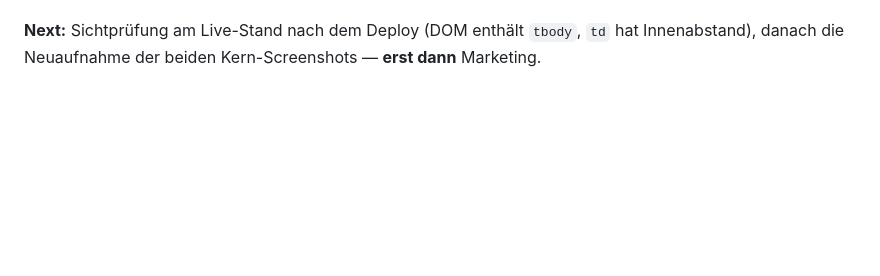
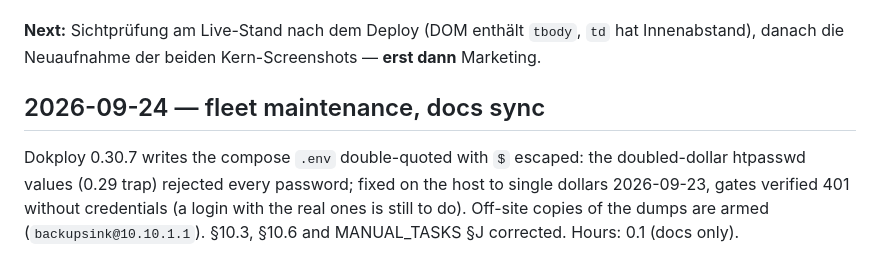
Before and after one commit to Stoicera/migration-lab-java, a Markdown page: docs/worklog.md, the part around the change. Drawn GitHub-style; blank space fills up the shorter version.

```diff
--- a/docs/worklog.md
+++ b/docs/worklog.md
@@ -1280,3 +1280,7 @@ Migration ein Aussehen verliert, ohne dass ein Test rot wird."
 
 **Next:** Sichtprüfung am Live-Stand nach dem Deploy (DOM enthält `tbody`, `td` hat Innenabstand),
 danach die Neuaufnahme der beiden Kern-Screenshots — **erst dann** Marketing.
+
+## 2026-09-24 — fleet maintenance, docs sync
+
+Dokploy 0.30.7 writes the compose `.env` double-quoted with `$` escaped: the doubled-dollar htpasswd values (0.29 trap) rejected every password; fixed on the host to single dollars 2026-09-23, gates verified 401 without credentials (a login with the real ones is still to do). Off-site copies of the dumps are armed (`backupsink@10.10.1.1`). §10.3, §10.6 and MANUAL_TASKS §J corrected. Hours: 0.1 (docs only).
```
Also changed, not shown: docs/MANUAL_TASKS.md (+8 -9 lines), docs/deployment.md (+15 -10 lines).
